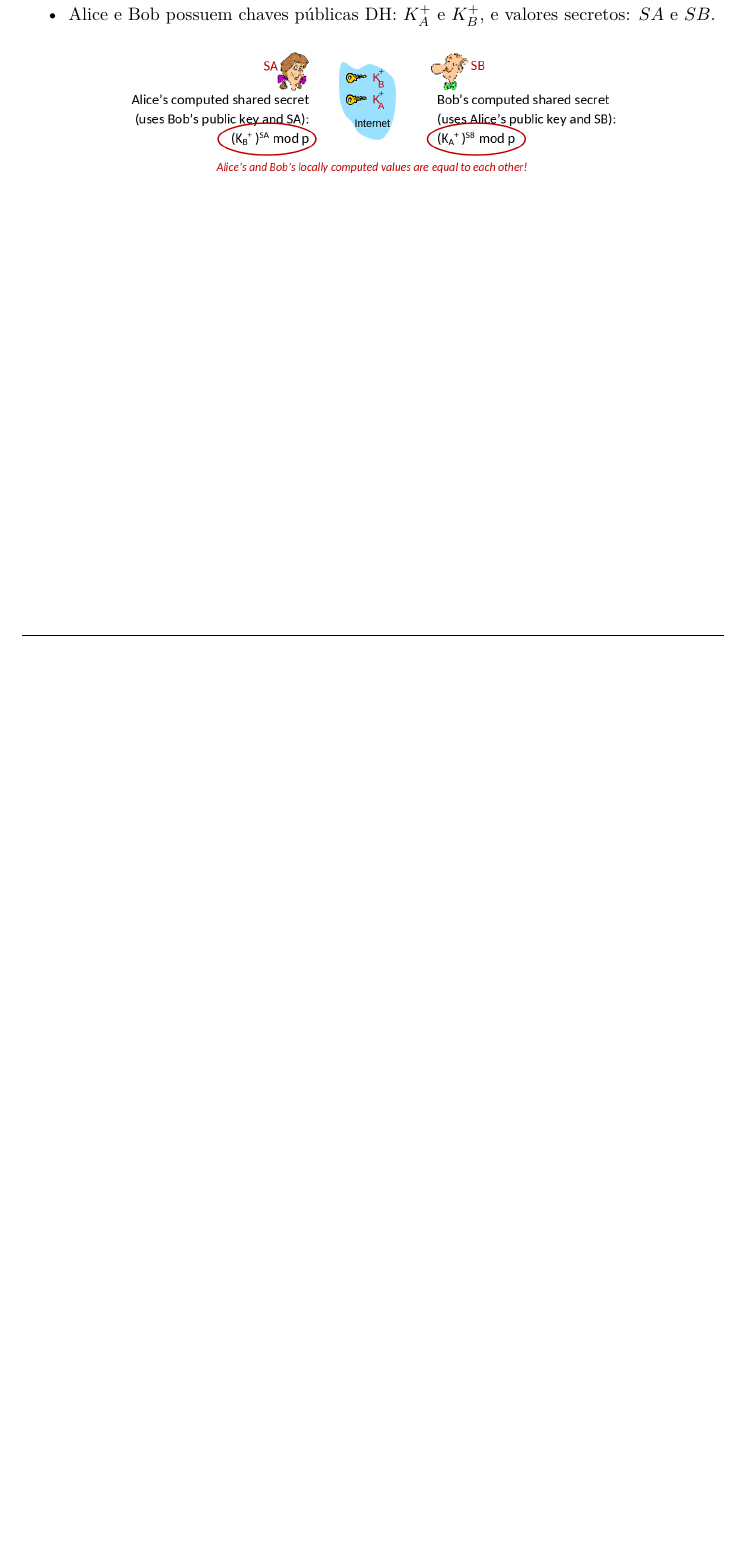
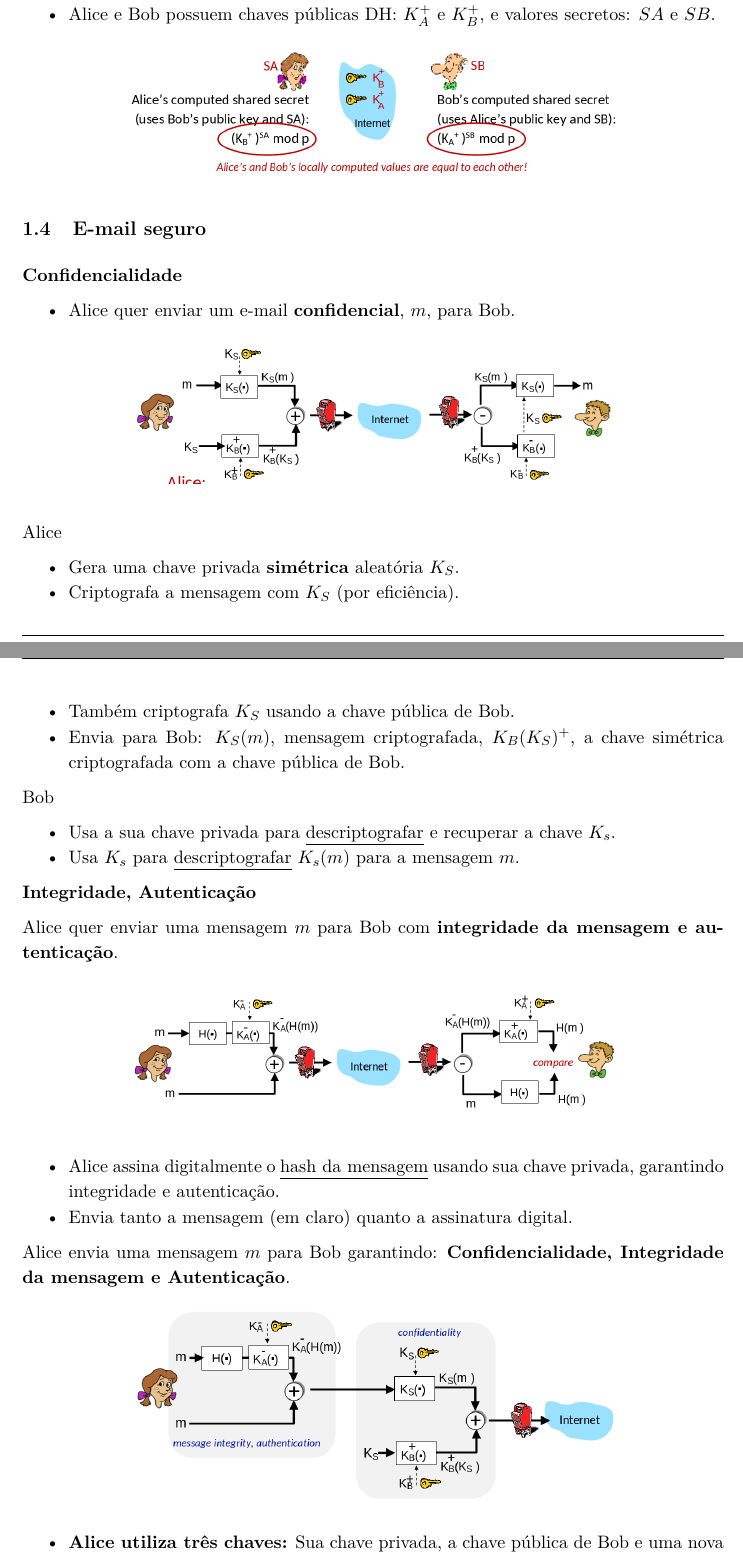
Before and after one commit to lucas-vasconcelos-pirani-carneiro/unb, a LaTeX document (seguranca-computacional/main.tex, which reads seguranca-computacional/sections/08-seguranca.tex): part of page 14 of 14 before the commit and two parts of pages 14 and 15 of 15 after it, the two joined at a grey line, cut so that both start at the same text, the shorter picture padded with empty space. Compiled offline with pdfLaTeX.

Commit message:
feat: Add securing email on notes

```diff
--- a/seguranca-computacional/sections/08-seguranca.tex
+++ b/seguranca-computacional/sections/08-seguranca.tex
@@ -612,3 +612,57 @@
         \centering
         \includegraphics[width=0.7\textwidth]{img/diffie-hellman.png}
     \end{figure}
+
+\subsection{E-mail seguro}
+
+    \textbf{Confidencialidade}
+    \begin{itemize}[left=0.5cm, align=left, nosep]
+        \item Alice quer enviar um e-mail \textbf{confidencial}, $m$, para Bob.
+    \end{itemize}
+
+    \begin{figure}[H]
+        \centering
+        \includegraphics[width=0.7\textwidth]{img/confidencialidade-email}
+    \end{figure}
+
+    Alice
+    \begin{itemize}[left=0.5cm, align=left, nosep]
+        \item Gera uma chave privada \textbf{simétrica} aleatória $K_S$.
+        \item Criptografa a mensagem com $K_S$ (por eficiência).
+        \item Também criptografa $K_S$ usando a chave pública de Bob.
+        \item Envia para Bob: $K_S(m)$, mensagem criptografada, $K_B(K_S)^+$, a chave simétrica criptografada com a chave pública de Bob.
+    \end{itemize}
+
+    Bob
+    \begin{itemize}[left=0.5cm, align=left, nosep]
+        \item Usa a sua chave privada para \underline{descriptografar} e recuperar a chave $K_s$.
+        \item Usa $K_s$ para \underline{descriptografar} $K_s(m)$ para a mensagem $m$.
+    \end{itemize}
+
+
+    \textbf{Integridade, Autenticação}
+
+    Alice quer enviar uma mensagem $m$ para Bob com \textbf{integridade da mensagem e autenticação}.
+
+    \begin{figure}[H]
+        \centering
+        \includegraphics[width=0.7\textwidth]{img/email-integridade-autenticacao}
+    \end{figure}
+
+    \begin{itemize}[left=0.5cm, align=left, nosep]
+        \item Alice assina digitalmente o \underline{hash da mensagem} usando sua chave privada, garantindo integridade e autenticação.
+        \item Envia tanto a mensagem (em claro) quanto a assinatura digital.
+    \end{itemize}
+
+    Alice envia uma mensagem $m$ para Bob garantindo: \textbf{Confidencialidade, Integridade da mensagem e Autenticação}.
+
+    \begin{figure}[H]
+        \centering
+        \includegraphics[width=0.7\textwidth]{img/email-final}
+    \end{figure}
+
+     \begin{itemize}[left=0.5cm, align=left, nosep]
+        \item \textbf{Alice utiliza três chaves:} Sua chave privada, a chave pública de Bob e uma nova chave simétrica.
+    \end{itemize}
+
+\subsection{Proteção de conexões TCP: TLS}
```
Also changed, not shown: seguranca-computacional/img/confidencialidade-email.png (added), seguranca-computacional/img/email-final.png (added), seguranca-computacional/img/email-integridade-autenticacao.png (added), seguranca-computacional/output/anotacoes.pdf.
